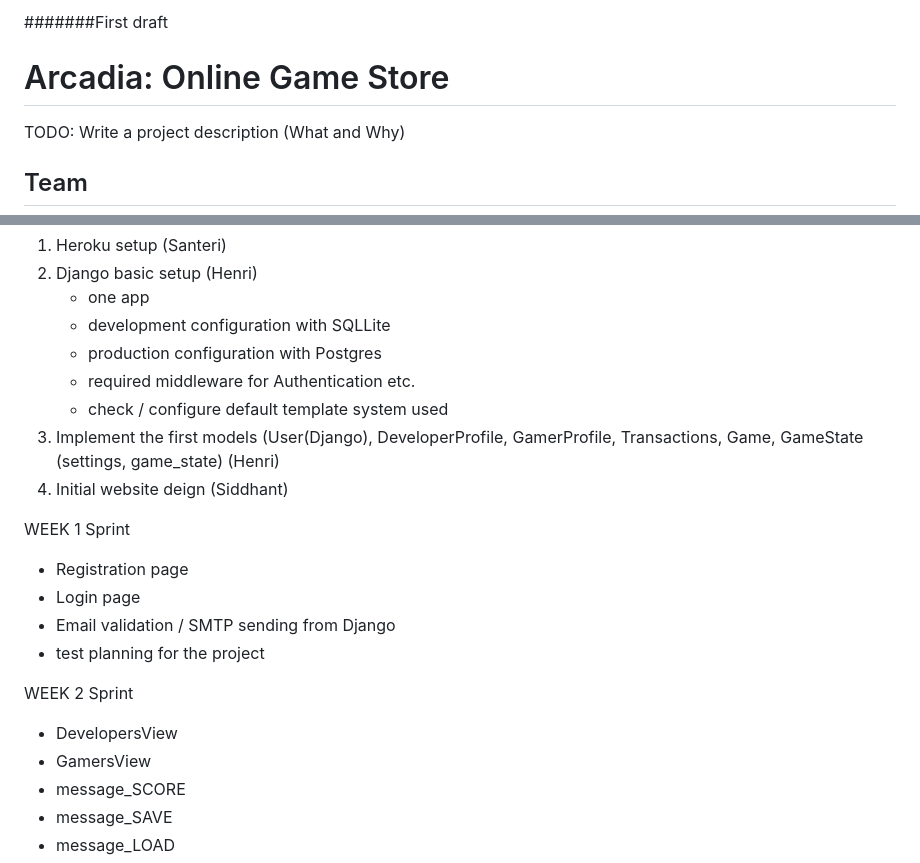
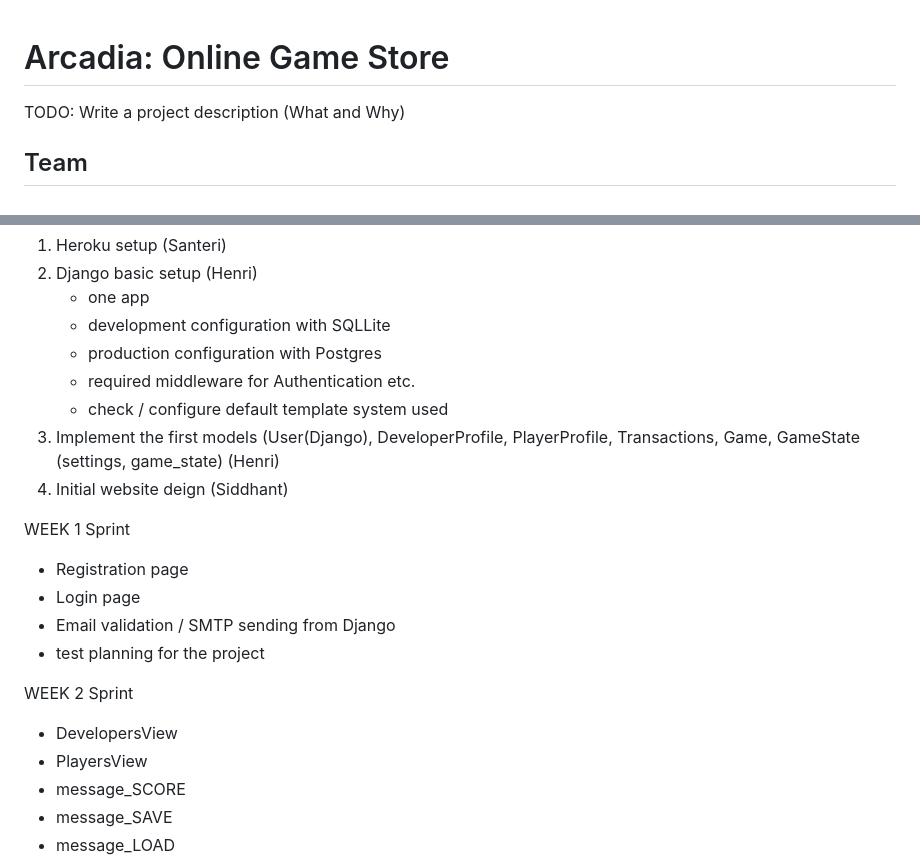
Before and after one commit to GuptaSiddhant/arcadia, a Markdown page: README.md, 2 parts joined by grey strips. Rendered like a GitHub page.

```diff
--- a/README.md
+++ b/README.md
@@ -1,4 +1,3 @@
-#######First draft
 # Arcadia: Online Game Store
 TODO: Write a project description (What and Why)
 
@@ -43,7 +60,7 @@ WEEK 51-52
     - production configuration with Postgres
     - required middleware for Authentication etc.
     - check / configure default template system used
-3. Implement the first models (User(Django), DeveloperProfile, GamerProfile, Transactions, Game, GameState (settings,
+3. Implement the first models (User(Django), DeveloperProfile, PlayerProfile, Transactions, Game, GameState (settings,
 game_state) (Henri)
 4. Initial website deign (Siddhant)
 
@@ -55,7 +72,7 @@ WEEK 1 Sprint
 
 WEEK 2 Sprint
 - DevelopersView
-- GamersView
+- PlayersView
 - message_SCORE
 - message_SAVE
 - message_LOAD
```
Also changed, not shown: other parts of README.md (+35 -12 lines), media/Arcadia.png (added).
